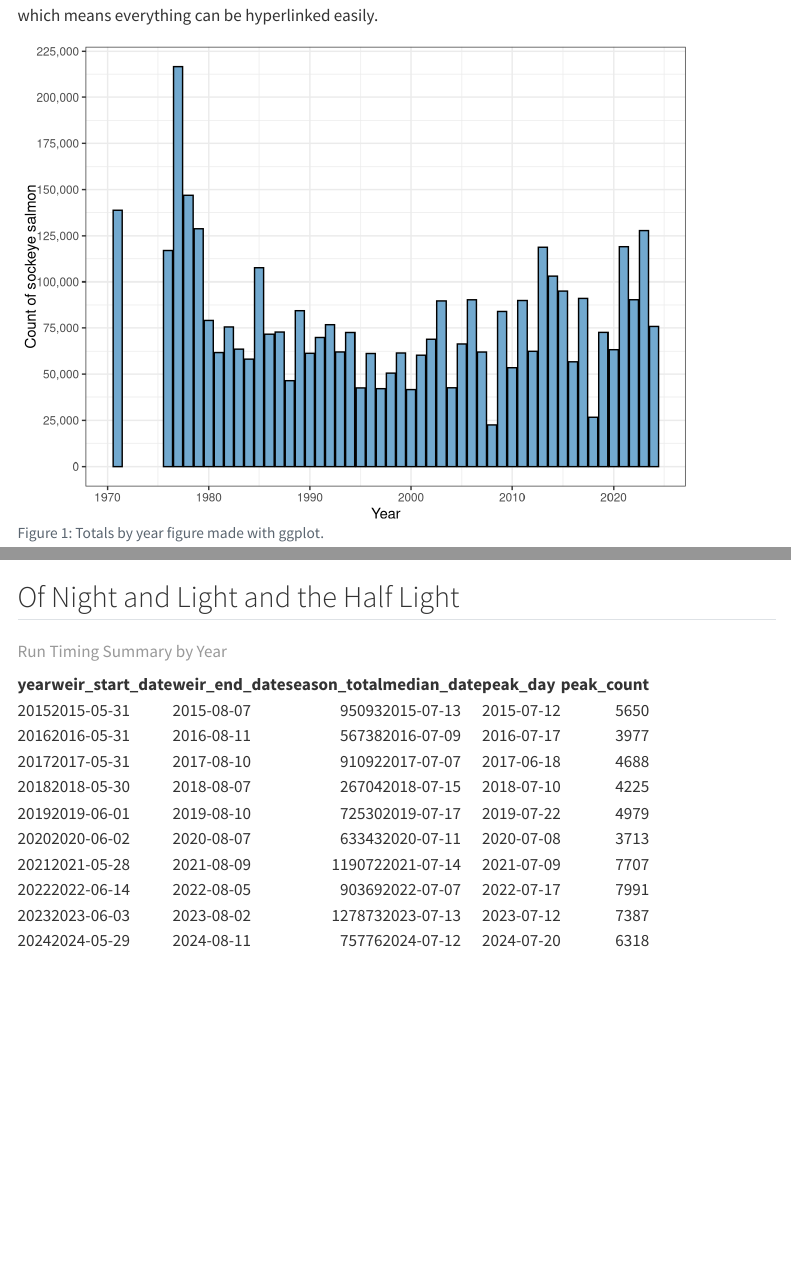
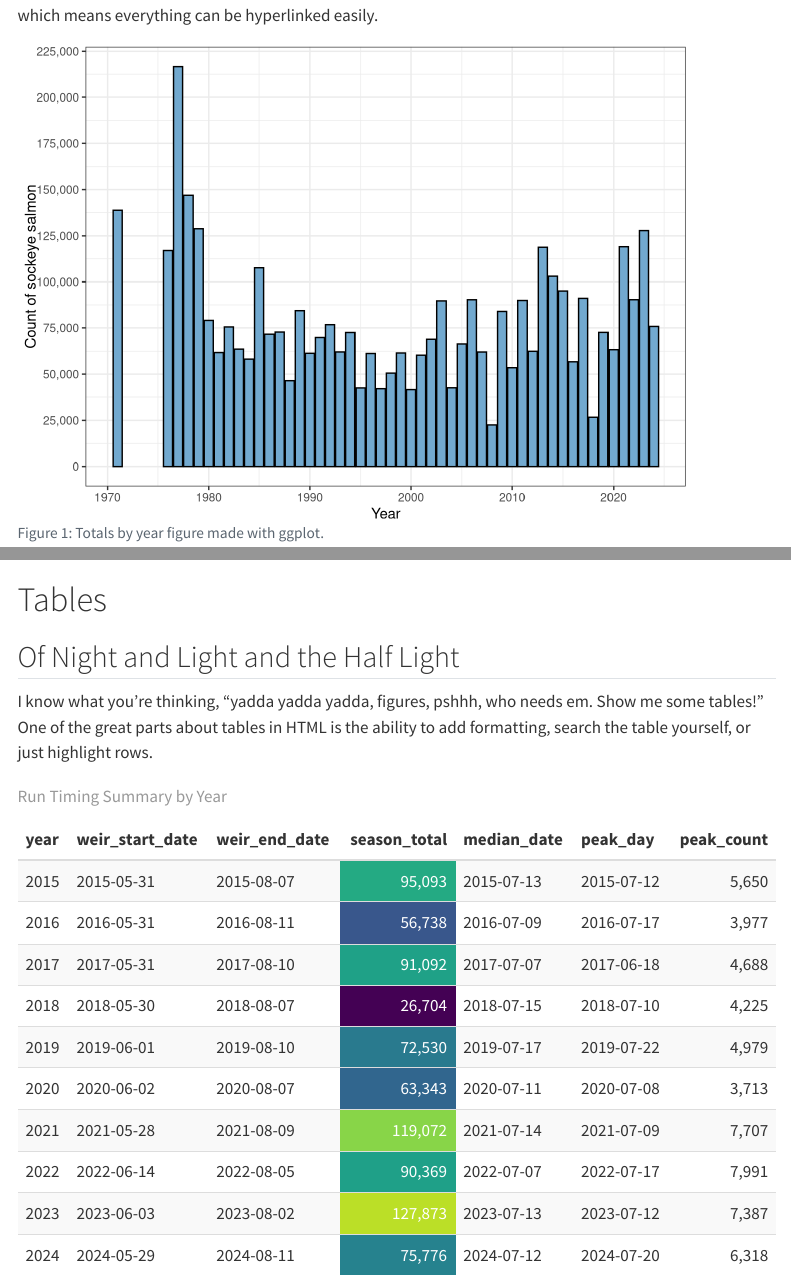
Before and after one commit to justinpriest/testquartodemo, a Quarto document (quartodoc.qmd): the page in a window 1100 px wide, from 500 px down, and a second part further down, joined at a grey line. Rendered offline with R 4.5, knitr and Pandoc in place of Quarto, with nearby package versions; menus at the side of the page are left out; column names are cleaned by a stand-in for the janitor package.

Commit message:
added table fancying

````diff
--- a/quartodoc.qmd
+++ b/quartodoc.qmd
@@ -30,6 +30,7 @@ library(tidyverse)
 library(lubridate)
 library(janitor)
 library(knitr)
+library(kableExtra)
 #library(here)
 #rsconnect::writeManifest() #run once/every time you update libraries
 
@@ -166,8 +167,11 @@ Plot.plot({
 
 ```
 
-
+# Tables
 ## Of Night and Light and the Half Light
+I know what you're thinking, "yadda yadda yadda, figures, pshhh, who needs em.
+Show me some tables!" One of the great parts about tables in HTML is the ability
+to add formatting, search the table yourself, or just highlight rows.
 ```{r summarytable}
 summarytable <- situkcummcounts %>%
   group_by(year) %>%
@@ -185,5 +189,9 @@ summarytable <- situkcummcounts %>%
     peak_count = max(count, na.rm = TRUE))
 
 summarytable %>%
-  kable(digits = 0, format = "html", caption = "Run Timing Summary by Year")
+  kable(digits = 0, format.args = list(big.mark = ","),
+        format = "html", caption = "Run Timing Summary by Year") %>%
+  kable_styling(bootstrap_options = c("striped", "hover")) %>%
+  column_spec(4, color = "white",
+              background = spec_color(summarytable$season_total, end = 0.9))
 ```
````
Also changed, not shown: manifest.json, quartodoc.html, quartodoc.qmd (2 more changed lines).
